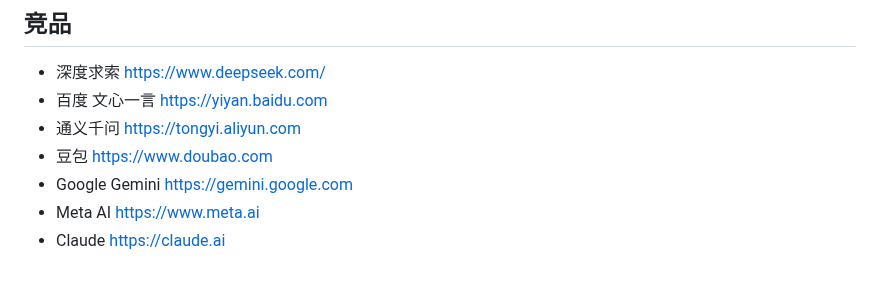
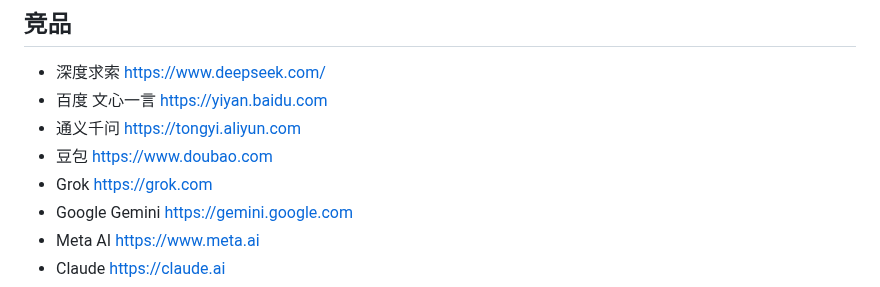
Before and after one commit to jaywcjlove/awesome-chatgpt, a Markdown page: README.md, the part around the change. GitHub-like rendering.

Commit message:
Add Grok

```diff
--- a/README.md
+++ b/README.md
@@ -112,6 +112,7 @@ Awesome ChatGPT
 - 百度 文心一言 https://yiyan.baidu.com
 - 通义千问 https://tongyi.aliyun.com
 - 豆包 https://www.doubao.com
+- Grok https://grok.com
 - Google Gemini https://gemini.google.com
 - Meta AI https://www.meta.ai
 - Claude https://claude.ai
```
